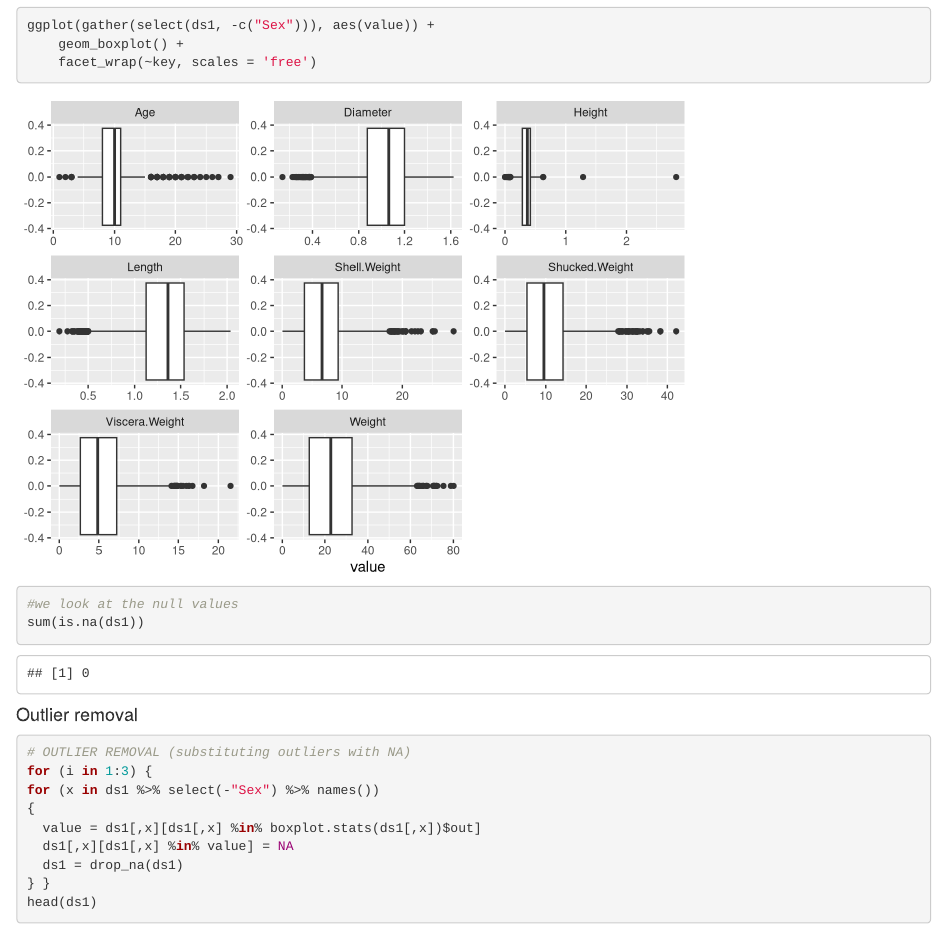
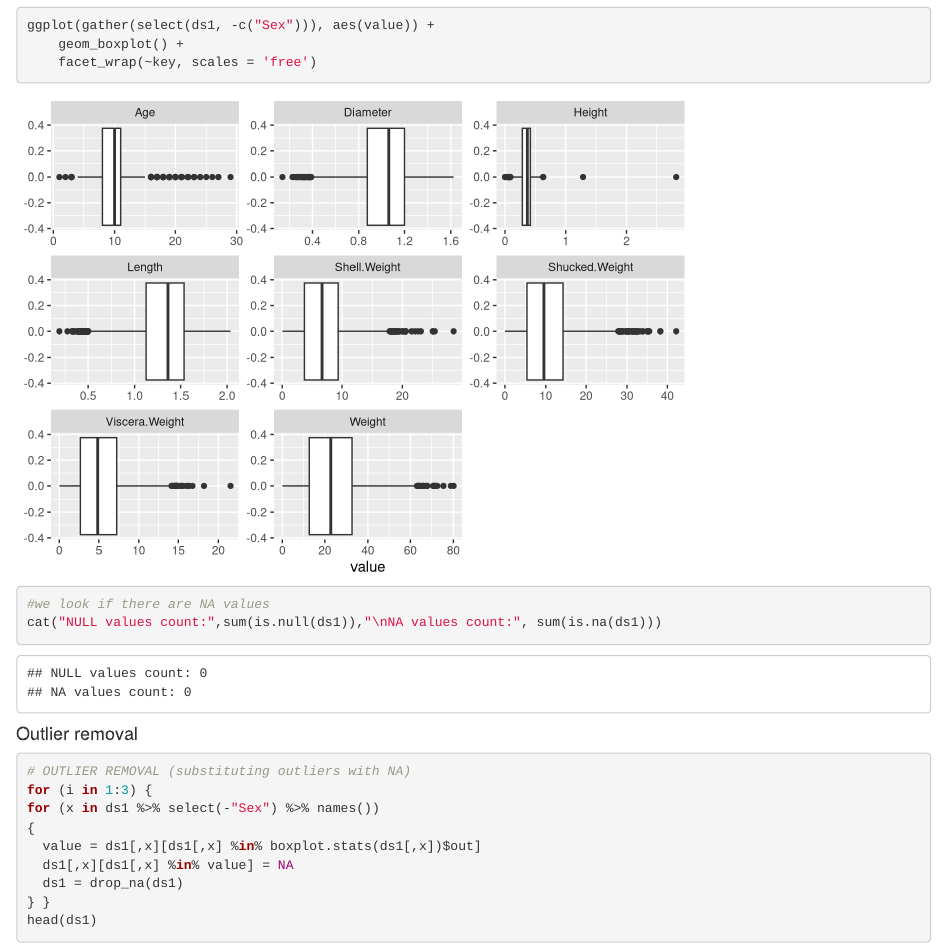
Before and after one commit to michaglia/Crab_Age, an R Markdown document (Code/Krabby patty.Rmd): the page in a window 1100 px wide, from 1370 px down. Rendered offline with R 4.5, knitr and Pandoc, with nearby package versions.

Commit message:
Update Krabby patty.Rmd

````diff
--- a/Code/Krabby patty.Rmd
+++ b/Code/Krabby patty.Rmd
@@ -35,8 +35,8 @@ ggplot(gather(select(ds1, -c("Sex"))), aes(value)) +
 ```
 
 ```{r}
-#we look at the null values
-sum(is.na(ds1))
+#we look if there are NA values
+cat("NULL values count:",sum(is.null(ds1)),"\nNA values count:", sum(is.na(ds1)))
 ```
 
 #### Outlier removal
````
